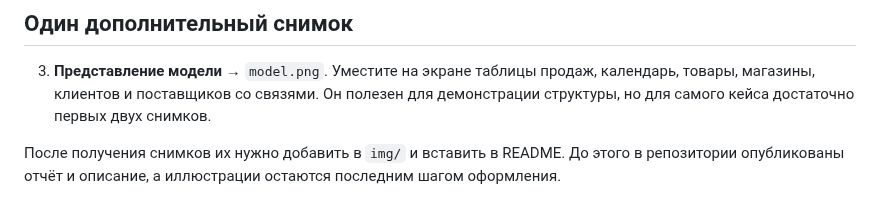
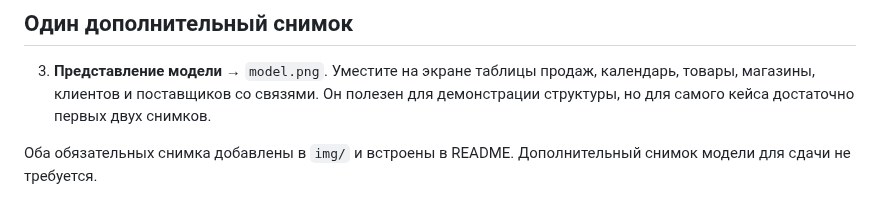
Before and after one commit to GilachOne/simulative-powerbi, a Markdown page: SCREENSHOTS.md, the part around the change. Rendered like a GitHub page.

```diff
--- a/SCREENSHOTS.md
+++ b/SCREENSHOTS.md
@@ -16,4 +16,4 @@
 3. **Представление модели** → `model.png`.
    Уместите на экране таблицы продаж, календарь, товары, магазины, клиентов и поставщиков со связями. Он полезен для демонстрации структуры, но для самого кейса достаточно первых двух снимков.
 
-После получения снимков их нужно добавить в `img/` и вставить в README. До этого в репозитории опубликованы отчёт и описание, а иллюстрации остаются последним шагом оформления.
+Оба обязательных снимка добавлены в `img/` и встроены в README. Дополнительный снимок модели для сдачи не требуется.
```
Also changed, not shown: README.md (+8 -0 lines), img/details.png (added), img/overview.png (added).
